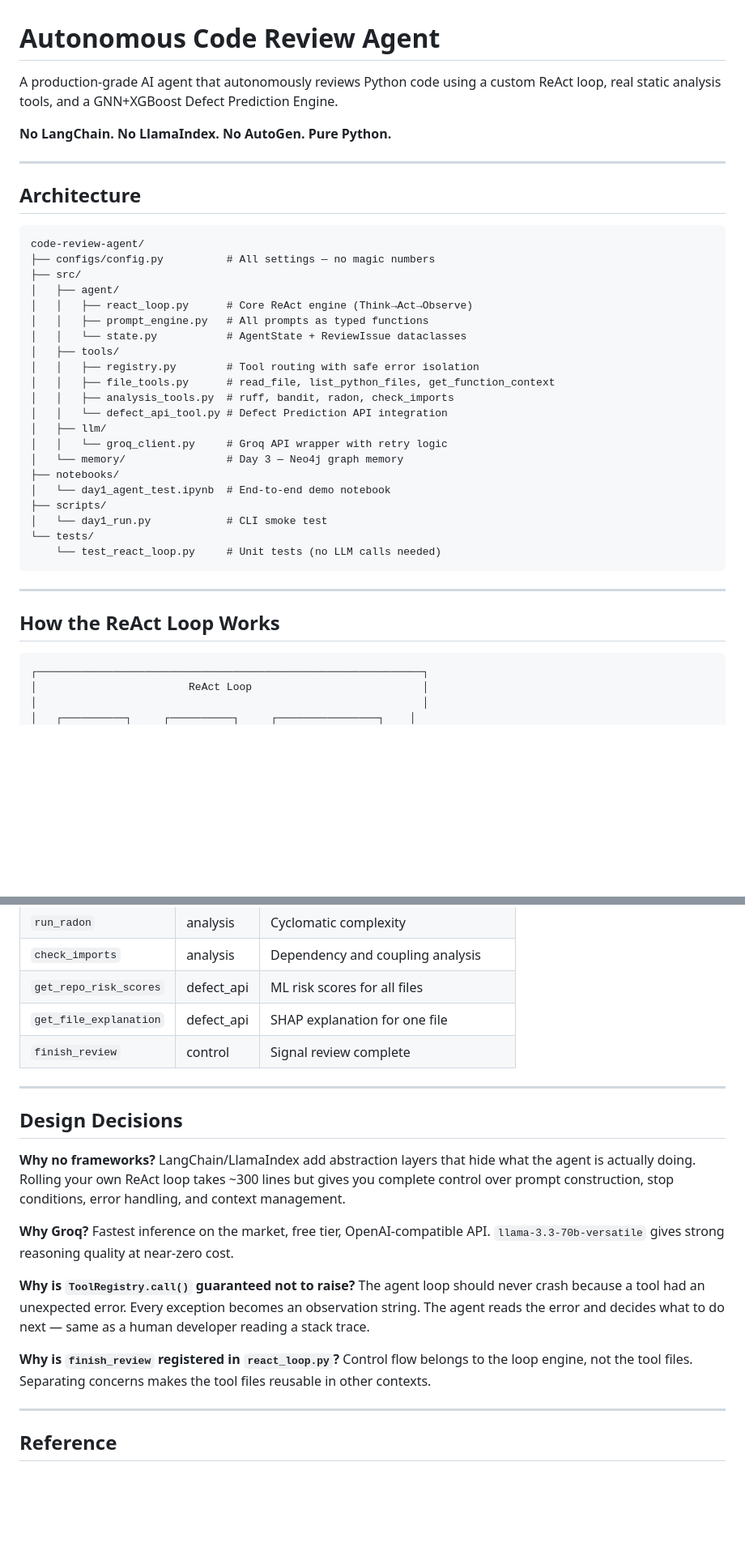
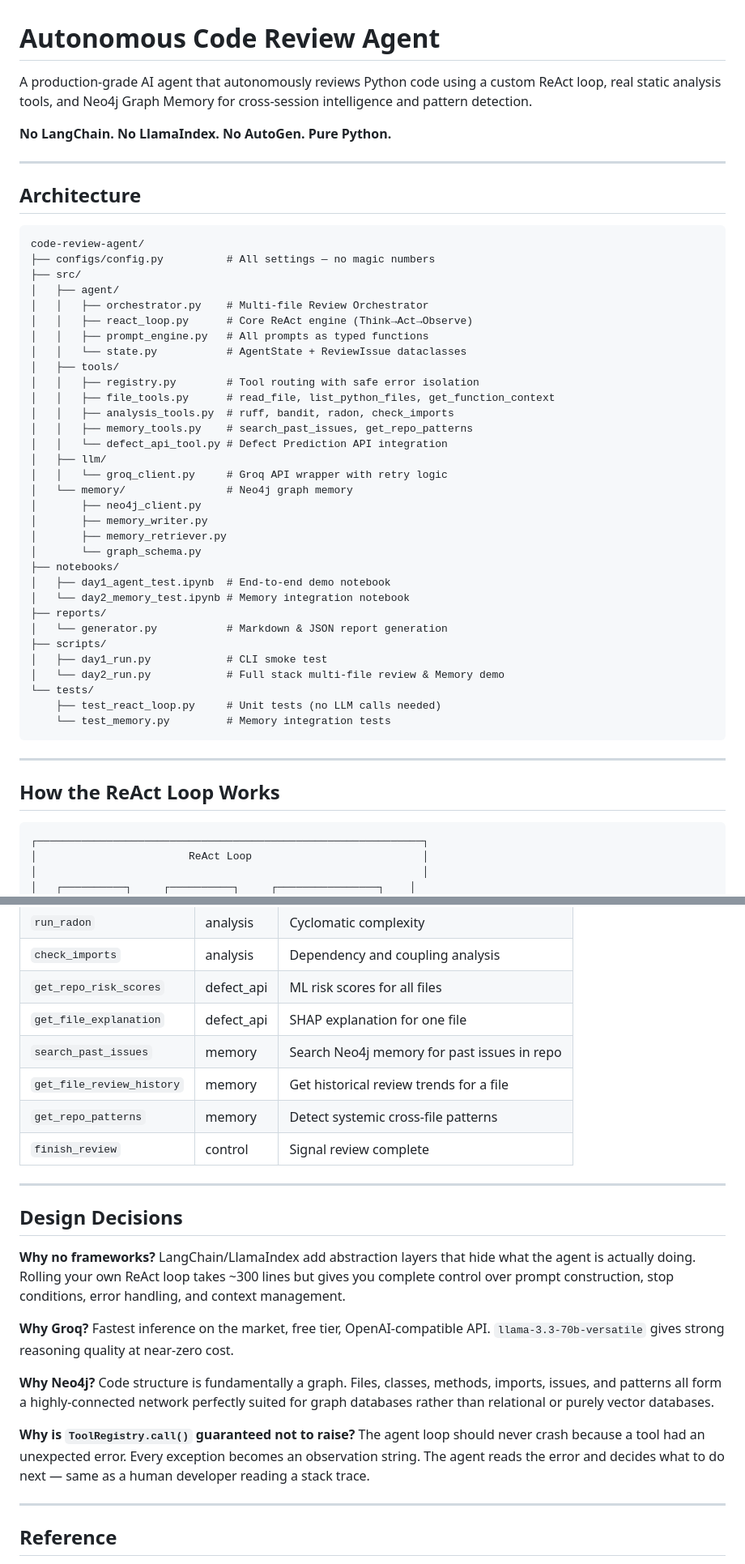
Before and after one commit to Tejasmarke1/code-review-agent, a Markdown page: README.md, 2 parts joined by grey strips. Shown at 81% size. Rendered like a GitHub page; blank space fills up the shorter version.

````diff
--- a/README.md
+++ b/README.md
@@ -1,6 +1,6 @@
 # Autonomous Code Review Agent
 
-A production-grade AI agent that autonomously reviews Python code using a custom ReAct loop, real static analysis tools, and a GNN+XGBoost Defect Prediction Engine.
+A production-grade AI agent that autonomously reviews Python code using a custom ReAct loop, real static analysis tools, and Neo4j Graph Memory for cross-session intelligence and pattern detection.
 
 **No LangChain. No LlamaIndex. No AutoGen. Pure Python.**
 
@@ -8,11 +8,12 @@ A production-grade AI agent that autonomously reviews Python code using a custom
 
 ## Architecture
 
-```
+```text
 code-review-agent/
 ├── configs/config.py          # All settings — no magic numbers
 ├── src/
 │   ├── agent/
+│   │   ├── orchestrator.py    # Multi-file Review Orchestrator
 │   │   ├── react_loop.py      # Core ReAct engine (Think→Act→Observe)
 │   │   ├── prompt_engine.py   # All prompts as typed functions
 │   │   └── state.py           # AgentState + ReviewIssue dataclasses
@@ -20,23 +21,33 @@ code-review-agent/
 │   │   ├── registry.py        # Tool routing with safe error isolation
 │   │   ├── file_tools.py      # read_file, list_python_files, get_function_context
 │   │   ├── analysis_tools.py  # ruff, bandit, radon, check_imports
+│   │   ├── memory_tools.py    # search_past_issues, get_repo_patterns
 │   │   └── defect_api_tool.py # Defect Prediction API integration
 │   ├── llm/
 │   │   └── groq_client.py     # Groq API wrapper with retry logic
-│   └── memory/                # Day 3 — Neo4j graph memory
+│   └── memory/                # Neo4j graph memory
+│       ├── neo4j_client.py
+│       ├── memory_writer.py
+│       ├── memory_retriever.py
+│       └── graph_schema.py
 ├── notebooks/
-│   └── day1_agent_test.ipynb  # End-to-end demo notebook
+│   ├── day1_agent_test.ipynb  # End-to-end demo notebook
+│   └── day2_memory_test.ipynb # Memory integration notebook
+├── reports/
+│   └── generator.py           # Markdown & JSON report generation
 ├── scripts/
-│   └── day1_run.py            # CLI smoke test
+│   ├── day1_run.py            # CLI smoke test
+│   └── day2_run.py            # Full stack multi-file review & Memory demo
 └── tests/
-    └── test_react_loop.py     # Unit tests (no LLM calls needed)
+    ├── test_react_loop.py     # Unit tests (no LLM calls needed)
+    └── test_memory.py         # Memory integration tests
 ```
 
 ---
 
 ## How the ReAct Loop Works
 
-```
+```text
 ┌─────────────────────────────────────────────────────────────┐
 │                        ReAct Loop                           │
 │                                                             │
@@ -134,6 +161,9 @@ pytest tests/test_react_loop.py -v
 | `check_imports` | analysis | Dependency and coupling analysis |
 | `get_repo_risk_scores` | defect_api | ML risk scores for all files |
 | `get_file_explanation` | defect_api | SHAP explanation for one file |
+| `search_past_issues` | memory | Search Neo4j memory for past issues in repo |
+| `get_file_review_history` | memory | Get historical review trends for a file |
+| `get_repo_patterns` | memory | Detect systemic cross-file patterns |
 | `finish_review` | control | Signal review complete |
 
 ---
@@ -144,9 +174,9 @@ pytest tests/test_react_loop.py -v
 
 **Why Groq?** Fastest inference on the market, free tier, OpenAI-compatible API. `llama-3.3-70b-versatile` gives strong reasoning quality at near-zero cost.
 
+**Why Neo4j?** Code structure is fundamentally a graph. Files, classes, methods, imports, issues, and patterns all form a highly-connected network perfectly suited for graph databases rather than relational or purely vector databases.
+
 **Why is `ToolRegistry.call()` guaranteed not to raise?** The agent loop should never crash because a tool had an unexpected error. Every exception becomes an observation string. The agent reads the error and decides what to do next — same as a human developer reading a stack trace.
-
-**Why is `finish_review` registered in `react_loop.py`?** Control flow belongs to the loop engine, not the tool files. Separating concerns makes the tool files reusable in other contexts.
 
 ---
 
````
Also changed, not shown: other parts of README.md (+30 -14 lines).
